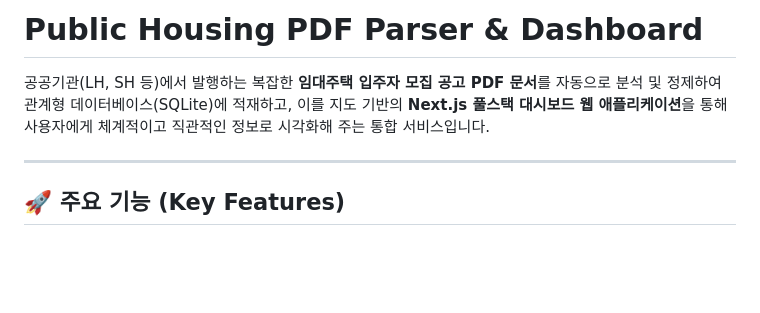
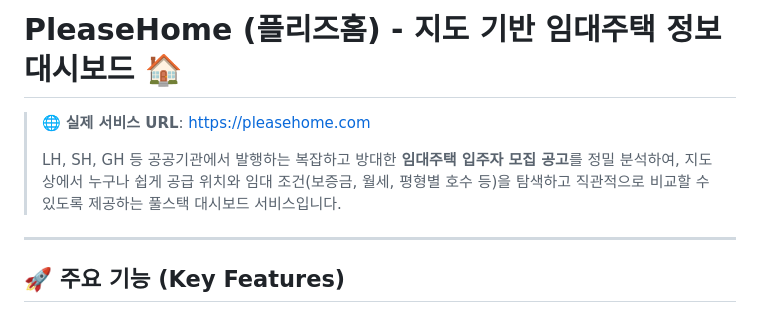
Before and after one commit to JaeMin1130/pleasehome, a Markdown page: README.md, the part around the change. GitHub-like rendering; blank space fills up the shorter version.

Commit message:
docs(readme): 서비스 도메인 링크 및 소개 문구 서비스 친화적으로 개선

```diff
--- a/README.md
+++ b/README.md
@@ -1,6 +1,8 @@
-# Public Housing PDF Parser & Dashboard
+# PleaseHome (플리즈홈) - 지도 기반 임대주택 정보 대시보드 🏠
 
-공공기관(LH, SH 등)에서 발행하는 복잡한 **임대주택 입주자 모집 공고 PDF 문서**를 자동으로 분석 및 정제하여 관계형 데이터베이스(SQLite)에 적재하고, 이를 지도 기반의 **Next.js 풀스택 대시보드 웹 애플리케이션**을 통해 사용자에게 체계적이고 직관적인 정보로 시각화해 주는 통합 서비스입니다.
+> 🌐 **실제 서비스 URL**: [https://pleasehome.com](https://pleasehome.com)
+>
+> LH, SH, GH 등 공공기관에서 발행하는 복잡하고 방대한 **임대주택 입주자 모집 공고**를 정밀 분석하여, 지도 상에서 누구나 쉽게 공급 위치와 임대 조건(보증금, 월세, 평형별 호수 등)을 탐색하고 직관적으로 비교할 수 있도록 제공하는 풀스택 대시보드 서비스입니다.
 
 ---
 
```
